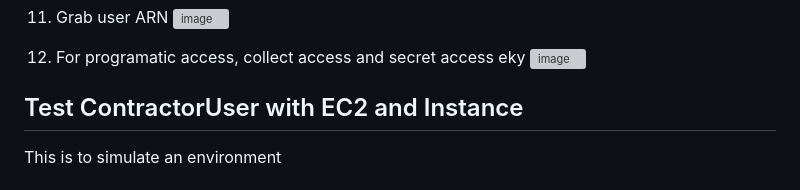
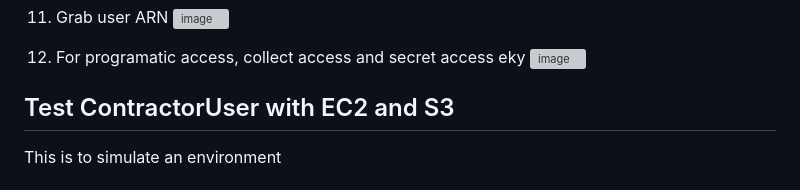
Before and after one commit to victorwokili/AWSProjects, a Markdown page: IAM/Temporary Access for Contractors/readme.md, the part around the change printed below. Rendered like a GitHub page; grey boxes are pictures that could not be loaded.

```diff
--- a/IAM/Temporary Access for Contractors/readme.md
+++ b/IAM/Temporary Access for Contractors/readme.md
@@ -93,7 +93,7 @@ This JSON policy allows both the "s3.amazonaws.com" and "ec2.amazonaws.com" serv
     ![image](https://github.com/victorwokili/AWSProjects/assets/18079443/ccbd26c1-a557-4bfd-a48e-8c1ac76482b8)
 
 
-## Test ContractorUser with EC2 and Instance
+## Test ContractorUser with EC2 and S3
 This is to simulate an environment <br><br>
 13. Launch EC2 instance in main account
 14. Create S3 buckets in main account
```
Also changed, not shown: other parts of IAM/Temporary Access for Contractors/readme.md (+9 -2 lines).
